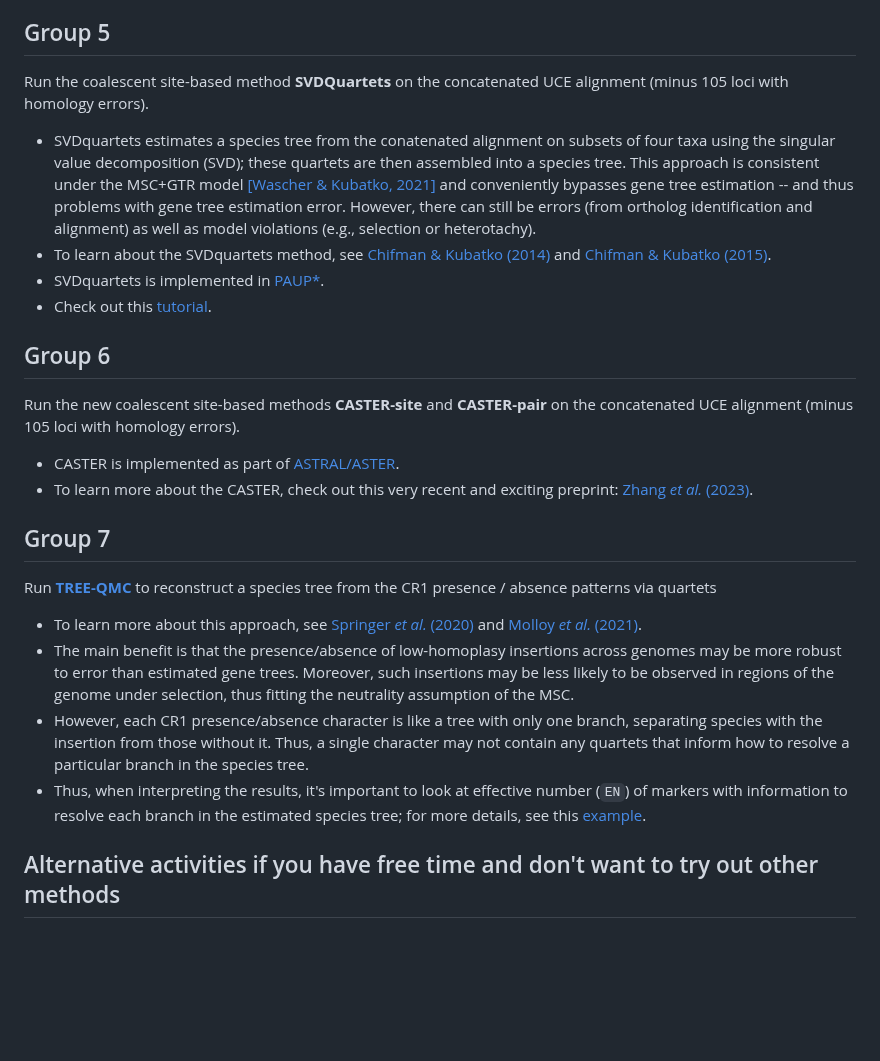
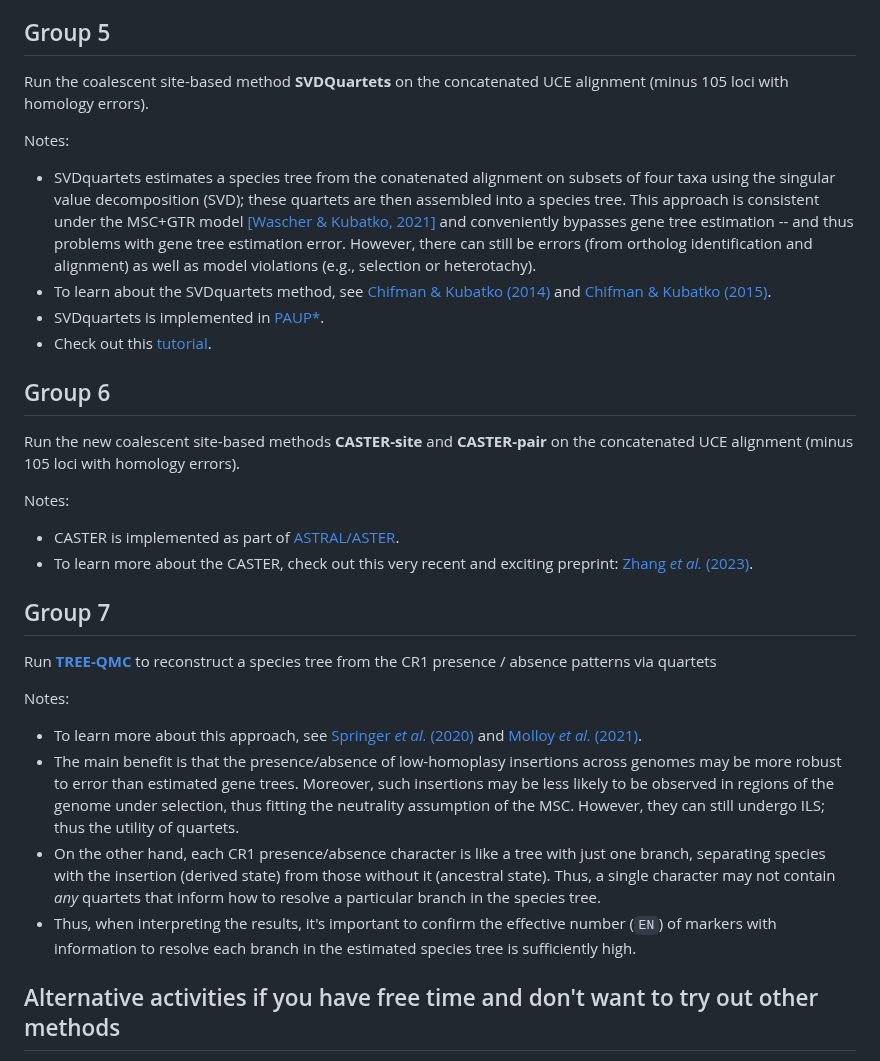
Before and after one commit to molloy-lab/ck-phylo-workshop, a Markdown page: day2/README.md, the part around the change. Drawn GitHub-style; blank space fills up the shorter version.

```diff
--- a/day2/README.md
+++ b/day2/README.md
@@ -100,6 +100,7 @@ Group 5
 ---
 Run the coalescent site-based method **SVDQuartets** on the concatenated UCE alignment (minus 105 loci with homology errors).
 
+Notes:
 * SVDquartets estimates a species tree from the conatenated alignment on subsets of four taxa using the singular value decomposition (SVD); these quartets are then assembled into a species tree. This approach is consistent under the MSC+GTR model [[Wascher & Kubatko, 2021]](https://doi.org/10.1093/sysbio/syaa039) and conveniently bypasses gene tree estimation -- and thus problems with gene tree estimation error. However, there can still be errors (from ortholog identification and alignment) as well as model violations (e.g., selection or heterotachy).
 * To learn about the SVDquartets method, see [Chifman & Kubatko (2014)](https://doi.org/10.1093/bioinformatics/btu530) and [Chifman & Kubatko (2015)](https://doi.org/10.1016/j.jtbi.2015.03.006).
 * SVDquartets is implemented in [PAUP*](https://paup.phylosolutions.com).
@@ -109,6 +110,7 @@ Group 6
 ---
 Run the new coalescent site-based methods **CASTER-site** and **CASTER-pair** on the concatenated UCE alignment (minus 105 loci with homology errors).
 
+Notes:
 * CASTER is implemented as part of [ASTRAL/ASTER](https://github.com/chaoszhang/ASTER/).
 * To learn more about the CASTER, check out this very recent and exciting preprint: [Zhang *et al.* (2023)](https://doi.org/10.1101/2023.10.04.560884).
 
@@ -117,10 +119,11 @@ Group 7
 ---
 Run [**TREE-QMC**](https://github.com/molloy-lab/TREE-QMC) to reconstruct a species tree from the CR1 presence / absence patterns via quartets
 
+Notes:
 * To learn more about this approach, see [Springer *et al.* (2020)](https://doi.org/10.1093/jhered/esz076) and [Molloy *et al.* (2021)](https://doi.org/10.1093/sysbio/syab086).
-* The main benefit is that the presence/absence of low-homoplasy insertions across genomes may be more robust to error than estimated gene trees. Moreover, such insertions may be less likely to be observed in regions of the genome under selection, thus fitting the neutrality assumption of the MSC.
-* However, each CR1 presence/absence character is like a tree with only one branch, separating species with the insertion from those without it. Thus, a single character may not contain any quartets that inform how to resolve a particular branch in the species tree.
-* Thus, when interpreting the results, it's important to look at effective number (`EN`) of markers with information to resolve each branch in the estimated species tree; for more details, see this [example](../day1/quartet_support_example.md).
+* The main benefit is that the presence/absence of low-homoplasy insertions across genomes may be more robust to error than estimated gene trees. Moreover, such insertions may be less likely to be observed in regions of the genome under selection, thus fitting the neutrality assumption of the MSC. However, they can still undergo ILS; thus the utility of quartets.
+* On the other hand, each CR1 presence/absence character is like a tree with just one branch, separating species with the insertion (derived state) from those without it (ancestral state). Thus, a single character may not contain *any* quartets that inform how to resolve a particular branch in the species tree.
+* Thus, when interpreting the results, it's important to confirm the effective number (`EN`) of markers with information to resolve each branch in the estimated species tree is sufficiently high.
 
 
 Alternative activities if you have free time and don't want to try out other methods
```
